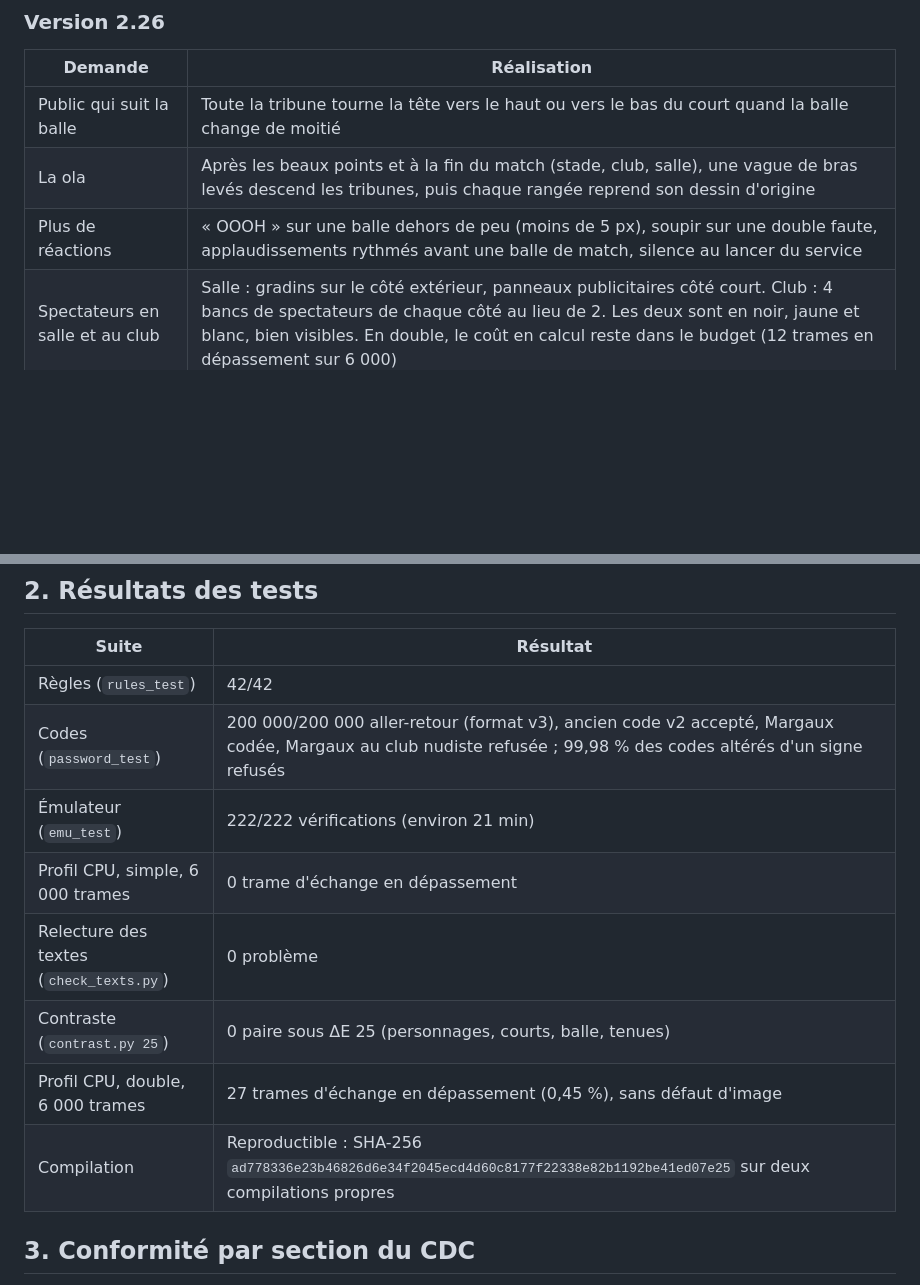
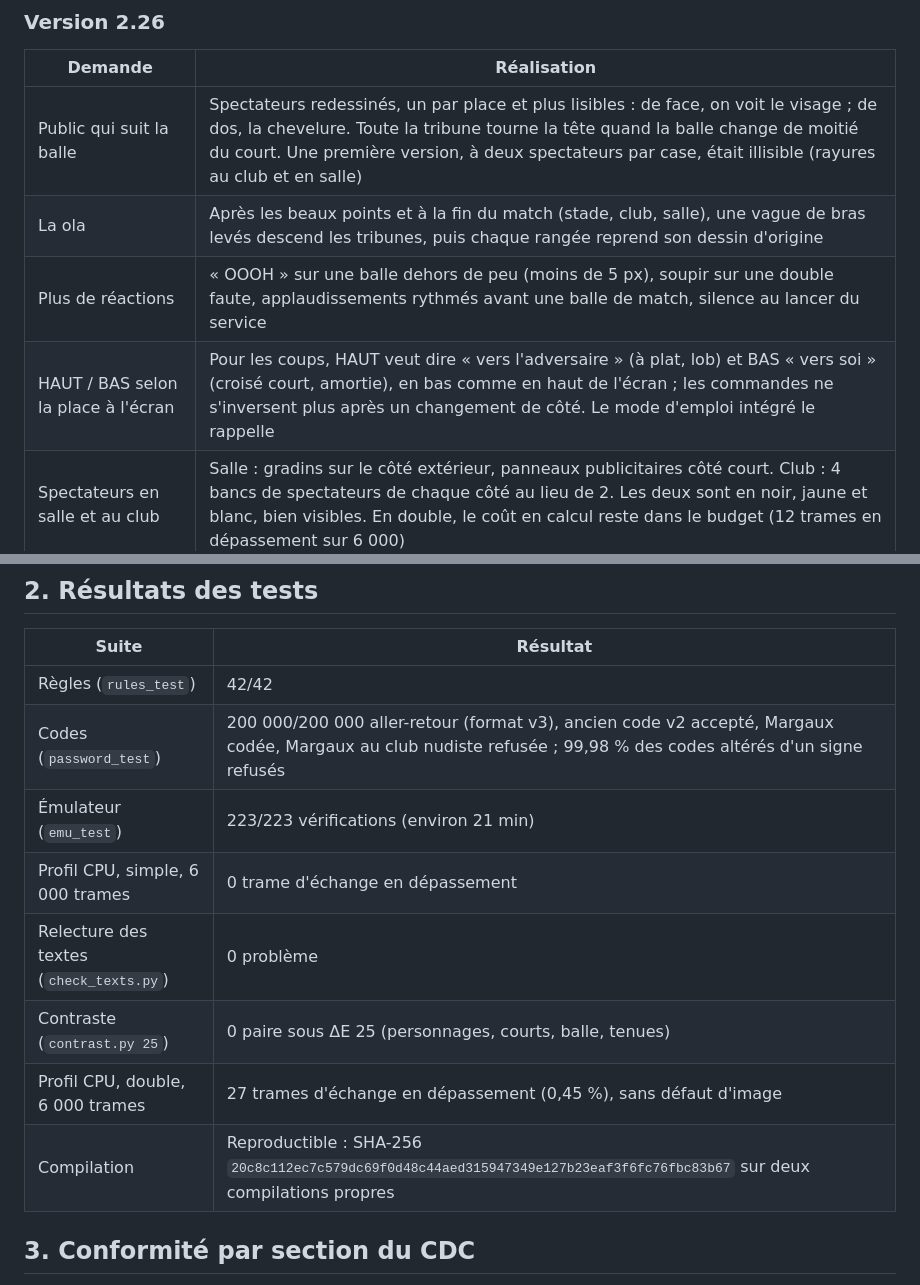
Before and after one commit to martinotbruno-bit/Tennis, a Markdown page: docs/RAPPORT.md, 2 parts joined by grey strips. Rendered like a GitHub page; blank space fills up the shorter version.

```diff
--- a/docs/RAPPORT.md
+++ b/docs/RAPPORT.md
@@ -10,9 +10,10 @@ Comme l'exige le CDC (§ 17.5), ce rapport distingue ce qui est **réalisé**, *
 
 | Demande | Réalisation |
 |---|---|
-| Public qui suit la balle | Toute la tribune tourne la tête vers le haut ou vers le bas du court quand la balle change de moitié |
+| Public qui suit la balle | Spectateurs redessinés, un par place et plus lisibles : de face, on voit le visage ; de dos, la chevelure. Toute la tribune tourne la tête quand la balle change de moitié du court. Une première version, à deux spectateurs par case, était illisible (rayures au club et en salle) |
 | La ola | Après les beaux points et à la fin du match (stade, club, salle), une vague de bras levés descend les tribunes, puis chaque rangée reprend son dessin d'origine |
 | Plus de réactions | « OOOH » sur une balle dehors de peu (moins de 5 px), soupir sur une double faute, applaudissements rythmés avant une balle de match, silence au lancer du service |
+| HAUT / BAS selon la place à l'écran | Pour les coups, HAUT veut dire « vers l'adversaire » (à plat, lob) et BAS « vers soi » (croisé court, amortie), en bas comme en haut de l'écran ; les commandes ne s'inversent plus après un changement de côté. Le mode d'emploi intégré le rappelle |
 | Spectateurs en salle et au club | Salle : gradins sur le côté extérieur, panneaux publicitaires côté court. Club : 4 bancs de spectateurs de chaque côté au lieu de 2. Les deux sont en noir, jaune et blanc, bien visibles. En double, le coût en calcul reste dans le budget (12 trames en dépassement sur 6 000) |
 
 ### Version 2.25
@@ -242,12 +243,12 @@ Pour loger ce contenu, la cartouche passe de NROM (32 Ko) à **MMC1** : 128 Ko d
 |---|---|
 | Règles (`rules_test`) | 42/42 |
 | Codes (`password_test`) | 200 000/200 000 aller-retour (format v3), ancien code v2 accepté, Margaux codée, Margaux au club nudiste refusée ; 99,98 % des codes altérés d'un signe refusés |
-| Émulateur (`emu_test`) | 222/222 vérifications (environ 21 min) |
+| Émulateur (`emu_test`) | 223/223 vérifications (environ 21 min) |
 | Profil CPU, simple, 6 000 trames | 0 trame d'échange en dépassement |
 | Relecture des textes (`check_texts.py`) | 0 problème |
 | Contraste (`contrast.py 25`) | 0 paire sous ΔE 25 (personnages, courts, balle, tenues) |
 | Profil CPU, double, 6 000 trames | 27 trames d'échange en dépassement (0,45 %), sans défaut d'image |
-| Compilation | Reproductible : SHA-256 `ad778336e23b46826d6e34f2045ecd4d60c8177f22338e82b1192be41ed07e25` sur deux compilations propres |
+| Compilation | Reproductible : SHA-256 `20c8c112ec7c579dc69f0d48c44aed315947349e127b23eaf3f6fc76fbc83b67` sur deux compilations propres |
 
 ## 3. Conformité par section du CDC
 
```
Also changed, not shown: docs/MANUEL.md (+2 -0 lines), docs/TECHNIQUE.md (+8 -3 lines), assets/preview_court.png, assets/preview_court1.png, assets/preview_court2.png, assets/preview_court3.png, 12 other files.
